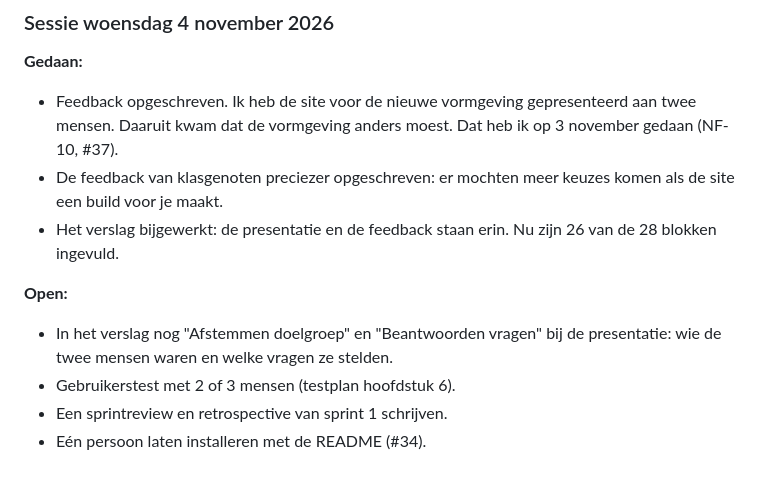
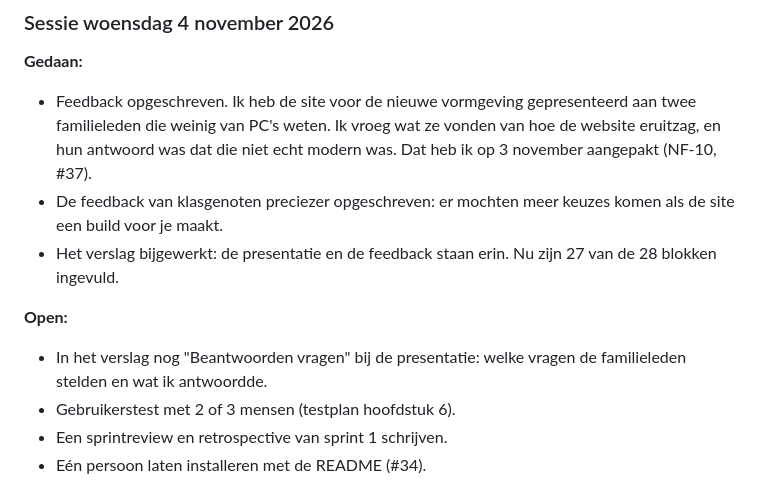
Before and after one commit to Niels023/pc-bouwplanner, a Markdown page: docs/voortgang.md, the part around the change. Rendered like a GitHub page.

```diff
--- a/docs/voortgang.md
+++ b/docs/voortgang.md
@@ -140,13 +140,13 @@ Start: woensdag 28 oktober 2026.
 
 **Gedaan:**
 
-- Feedback opgeschreven. Ik heb de site voor de nieuwe vormgeving gepresenteerd aan twee mensen. Daaruit kwam dat de vormgeving anders moest. Dat heb ik op 3 november gedaan (NF-10, #37).
+- Feedback opgeschreven. Ik heb de site voor de nieuwe vormgeving gepresenteerd aan twee familieleden die weinig van PC's weten. Ik vroeg wat ze vonden van hoe de website eruitzag, en hun antwoord was dat die niet echt modern was. Dat heb ik op 3 november aangepakt (NF-10, #37).
 - De feedback van klasgenoten preciezer opgeschreven: er mochten meer keuzes komen als de site een build voor je maakt.
-- Het verslag bijgewerkt: de presentatie en de feedback staan erin. Nu zijn 26 van de 28 blokken ingevuld.
+- Het verslag bijgewerkt: de presentatie en de feedback staan erin. Nu zijn 27 van de 28 blokken ingevuld.
 
 **Open:**
 
-- In het verslag nog "Afstemmen doelgroep" en "Beantwoorden vragen" bij de presentatie: wie de twee mensen waren en welke vragen ze stelden.
+- In het verslag nog "Beantwoorden vragen" bij de presentatie: welke vragen de familieleden stelden en wat ik antwoordde.
 - Gebruikerstest met 2 of 3 mensen (testplan hoofdstuk 6).
 - Een sprintreview en retrospective van sprint 1 schrijven.
 - Eén persoon laten installeren met de README (#34).
```
Also changed, not shown: docs/keuzes.md (+1 -1 lines), docs/verbetervoorstellen.md (+1 -1 lines).
